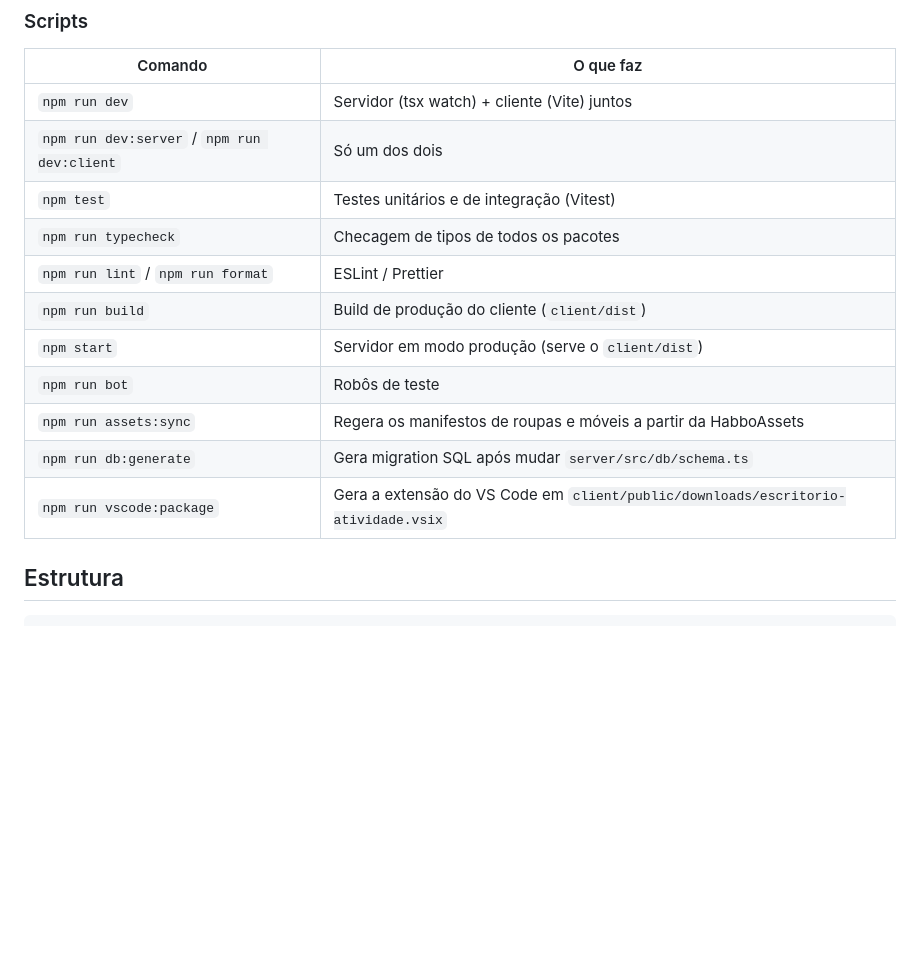
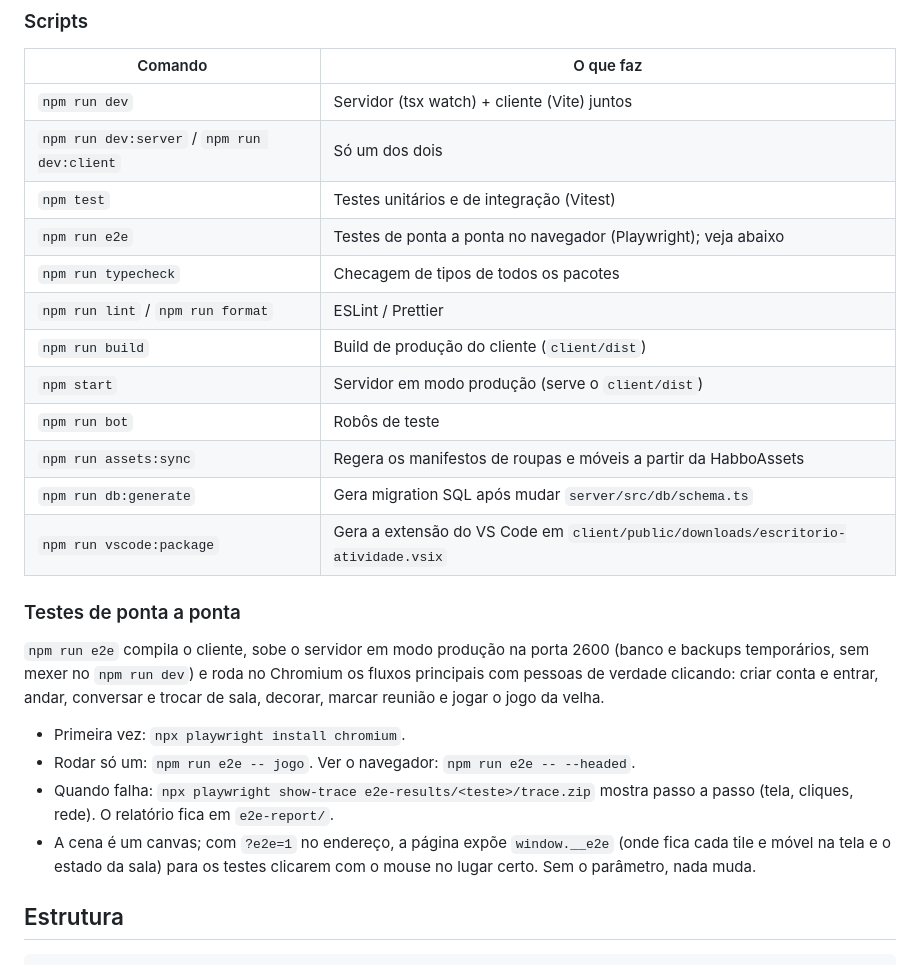
Before and after one commit to LuisMFG/escritorio-virtual, a Markdown page: README.md, the part around the change. Rendered like a GitHub page; blank space fills up the shorter version.

Commit message:
docs: Fase 23 implementada (testes de ponta a ponta)

```diff
--- a/README.md
+++ b/README.md
@@ -79,6 +79,7 @@ Opções de URL do cliente: `?offline=1` usa só a arte provisória gerada por c
 | `npm run dev` | Servidor (tsx watch) + cliente (Vite) juntos |
 | `npm run dev:server` / `npm run dev:client` | Só um dos dois |
 | `npm test` | Testes unitários e de integração (Vitest) |
+| `npm run e2e` | Testes de ponta a ponta no navegador (Playwright); veja abaixo |
 | `npm run typecheck` | Checagem de tipos de todos os pacotes |
 | `npm run lint` / `npm run format` | ESLint / Prettier |
 | `npm run build` | Build de produção do cliente (`client/dist`) |
@@ -87,6 +88,15 @@ Opções de URL do cliente: `?offline=1` usa só a arte provisória gerada por c
 | `npm run assets:sync` | Regera os manifestos de roupas e móveis a partir da HabboAssets |
 | `npm run db:generate` | Gera migration SQL após mudar `server/src/db/schema.ts` |
 | `npm run vscode:package` | Gera a extensão do VS Code em `client/public/downloads/escritorio-atividade.vsix` |
+
+### Testes de ponta a ponta
+
+`npm run e2e` compila o cliente, sobe o servidor em modo produção na porta 2600 (banco e backups temporários, sem mexer no `npm run dev`) e roda no Chromium os fluxos principais com pessoas de verdade clicando: criar conta e entrar, andar, conversar e trocar de sala, decorar, marcar reunião e jogar o jogo da velha.
+
+- Primeira vez: `npx playwright install chromium`.
+- Rodar só um: `npm run e2e -- jogo`. Ver o navegador: `npm run e2e -- --headed`.
+- Quando falha: `npx playwright show-trace e2e-results/<teste>/trace.zip` mostra passo a passo (tela, cliques, rede). O relatório fica em `e2e-report/`.
+- A cena é um canvas; com `?e2e=1` no endereço, a página expõe `window.__e2e` (onde fica cada tile e móvel na tela e o estado da sala) para os testes clicarem com o mouse no lugar certo. Sem o parâmetro, nada muda.
 
 ## Estrutura
 
```
Also changed, not shown: PLAN.md (+8 -1 lines).
